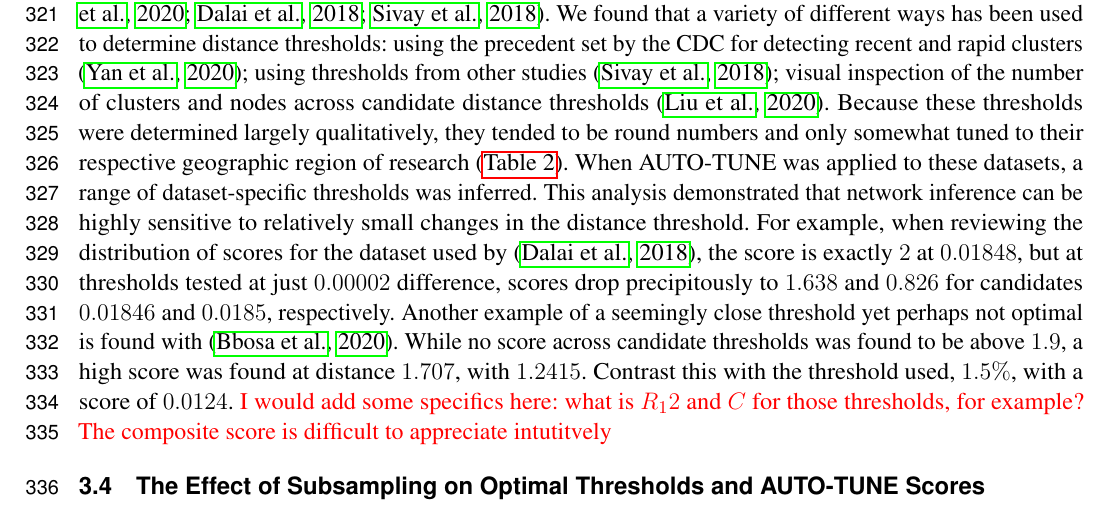
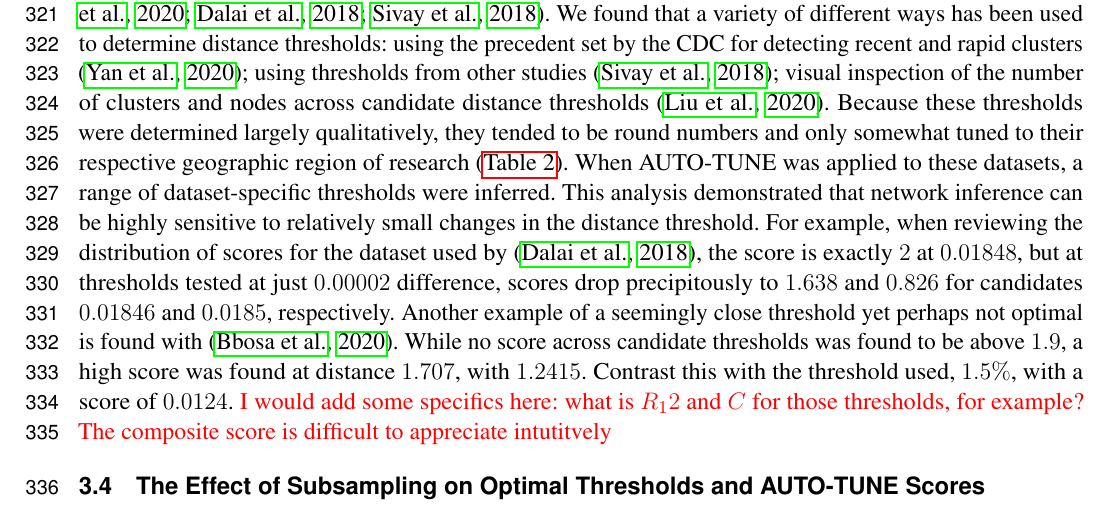
Before and after one commit to veg/autotune-paper, a LaTeX document (frontiers.tex): part of page 9 of 19, cut so that both start at the same text. Compiled offline with pdfLaTeX.

Commit message:
sweaver edit

```diff
--- a/frontiers.tex
+++ b/frontiers.tex
@@ -559,7 +559,7 @@ across candidate distance thresholds \citep{liu_dynamics_2020}. Because these
 thresholds were determined largely qualitatively, they tended to be round
 numbers and only somewhat tuned to their respective geographic region of
 research (\autoref{tab:paperComparison}). When AUTO-TUNE was applied to these
-datasets, a range of dataset-specific thresholds was inferred. This analysis
+datasets, a range of dataset-specific thresholds were inferred. This analysis
 demonstrated that network inference can be highly sensitive to relatively small
 changes in the distance threshold. For example, when reviewing the distribution
 of scores for the dataset used by \citep{dalai_combining_2018}, the score is
```
